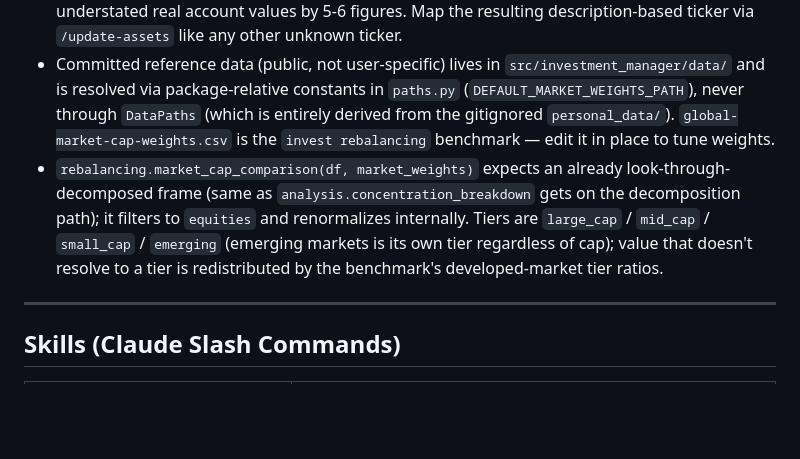
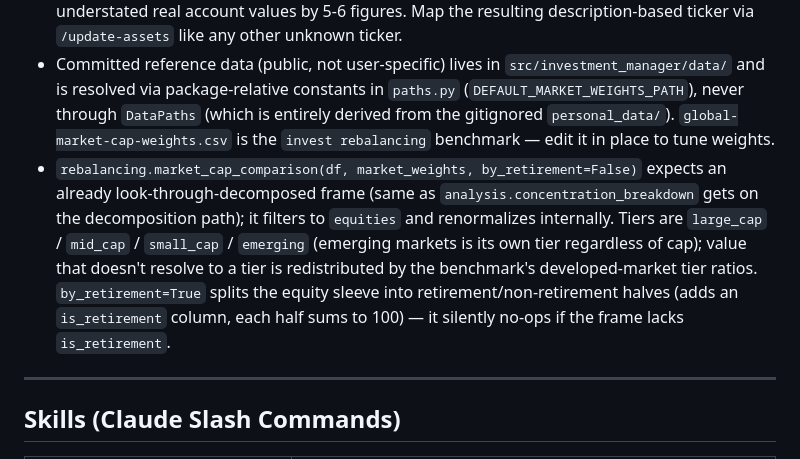
Before and after one commit to weirdev/investment-manager, a Markdown page: CLAUDE.md, the part around the change. Drawn GitHub-style; blank space fills up the shorter version.

```diff
--- a/CLAUDE.md
+++ b/CLAUDE.md
@@ -17,7 +17,7 @@ File contents from the `personal_data/` directory must never be written to proje
 - Institutions change export formats without notice (header casing, summary-row labels, etc.) — parsers should tolerate known variants rather than assume a format is fixed. Example: Schwab renamed its per-account summary row from `"Account Total"` to `"Positions Total"`; `schwab.py`'s `_SKIP_SYMBOLS` recognizes both.
 - Fidelity leaves the `Symbol` column blank for some proprietary 401(k) collective investment trust funds (no public ticker). `fidelity.py` falls back to the `Description` text as a pseudo-ticker rather than dropping the position — silently skipping blank-symbol rows previously understated real account values by 5-6 figures. Map the resulting description-based ticker via `/update-assets` like any other unknown ticker.
 - Committed reference data (public, not user-specific) lives in `src/investment_manager/data/` and is resolved via package-relative constants in `paths.py` (`DEFAULT_MARKET_WEIGHTS_PATH`), never through `DataPaths` (which is entirely derived from the gitignored `personal_data/`). `global-market-cap-weights.csv` is the `invest rebalancing` benchmark — edit it in place to tune weights.
-- `rebalancing.market_cap_comparison(df, market_weights)` expects an already look-through-decomposed frame (same as `analysis.concentration_breakdown` gets on the decomposition path); it filters to `equities` and renormalizes internally. Tiers are `large_cap` / `mid_cap` / `small_cap` / `emerging` (emerging markets is its own tier regardless of cap); value that doesn't resolve to a tier is redistributed by the benchmark's developed-market tier ratios.
+- `rebalancing.market_cap_comparison(df, market_weights, by_retirement=False)` expects an already look-through-decomposed frame (same as `analysis.concentration_breakdown` gets on the decomposition path); it filters to `equities` and renormalizes internally. Tiers are `large_cap` / `mid_cap` / `small_cap` / `emerging` (emerging markets is its own tier regardless of cap); value that doesn't resolve to a tier is redistributed by the benchmark's developed-market tier ratios. `by_retirement=True` splits the equity sleeve into retirement/non-retirement halves (adds an `is_retirement` column, each half sums to 100) — it silently no-ops if the frame lacks `is_retirement`.
 
 ---
 
```
Also changed, not shown: README.md (+3 -0 lines).
